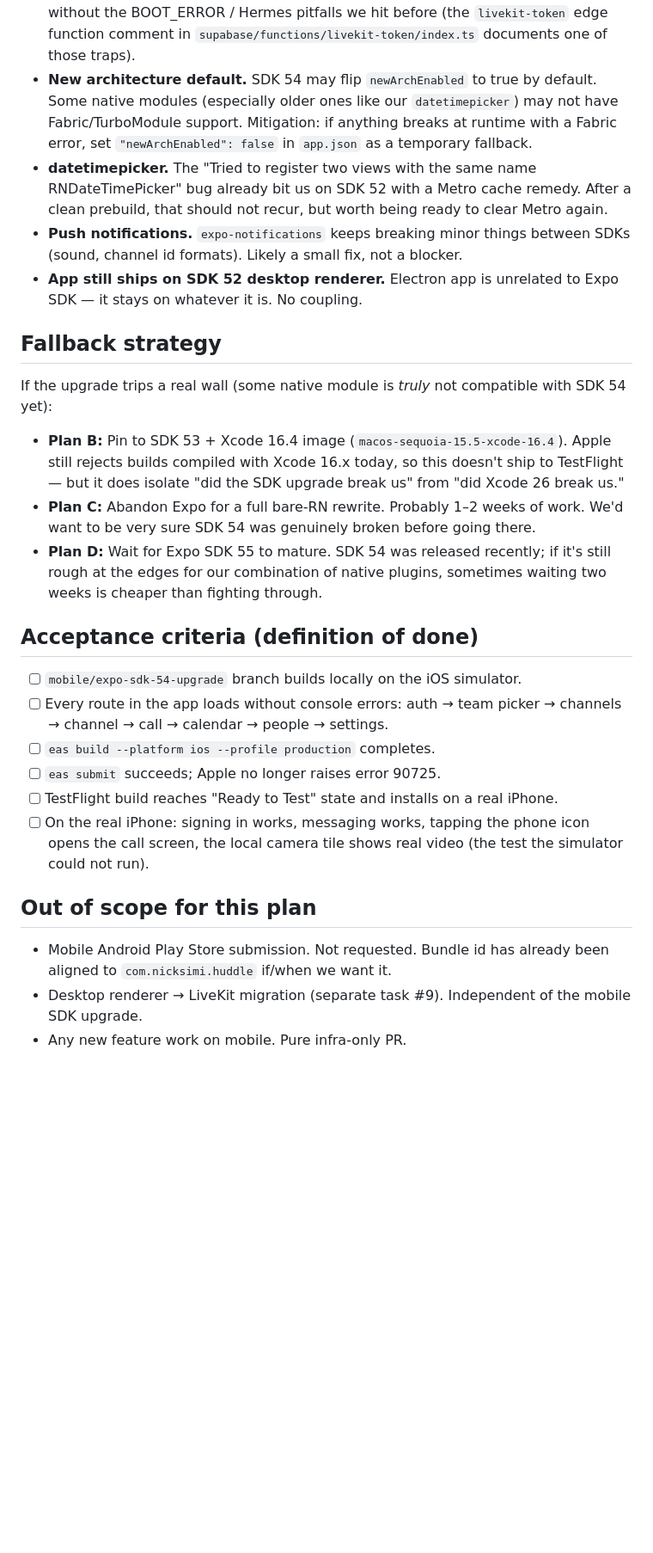
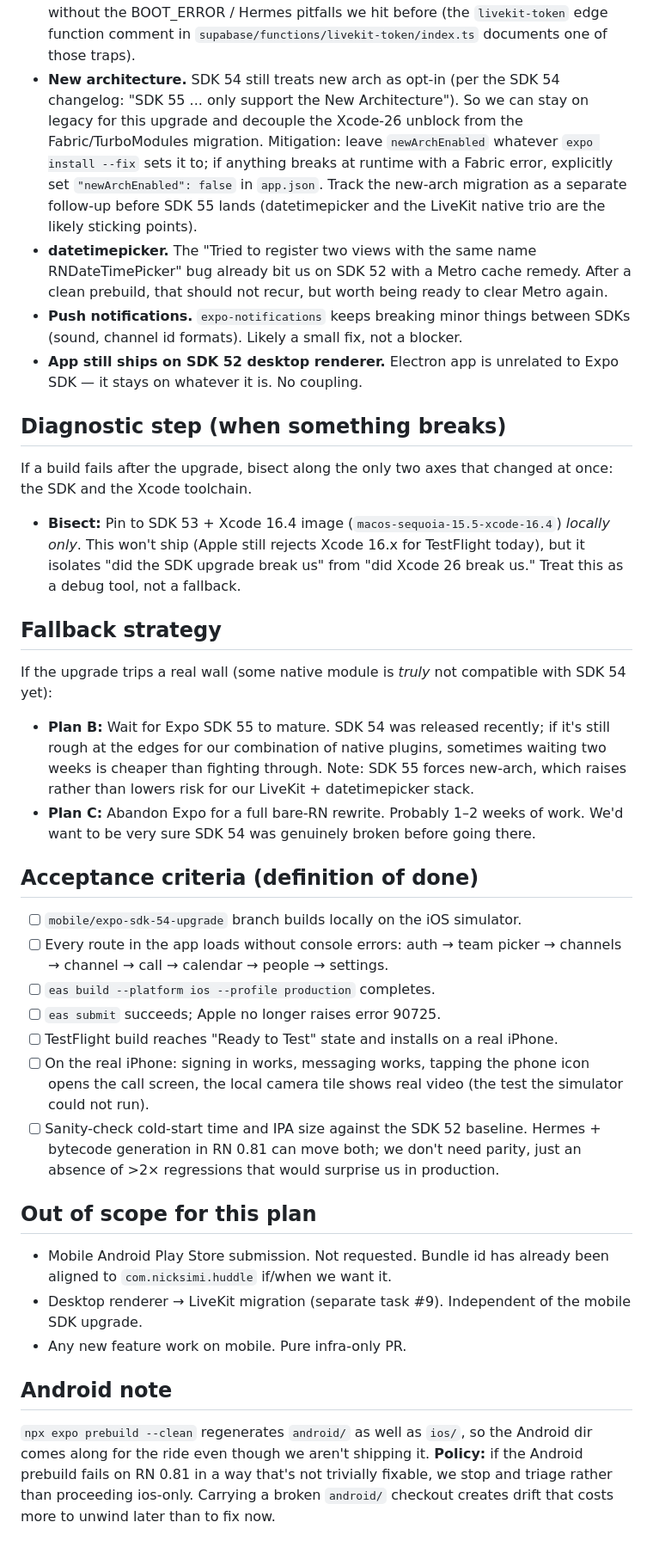
Before and after one commit to nsimi22/video-chat-app, a Markdown page: mobile/2026-05-19-expo-sdk-54-upgrade-plan.md, the part around one of its changes. Shown at 86% size. Drawn GitHub-style; blank space fills up the shorter version.

```diff
--- a/mobile/2026-05-19-expo-sdk-54-upgrade-plan.md
+++ b/mobile/2026-05-19-expo-sdk-54-upgrade-plan.md
@@ -115,11 +127,15 @@ floor that unblocks App Store submission.
   the BOOT_ERROR / Hermes pitfalls we hit before (the `livekit-token`
   edge function comment in `supabase/functions/livekit-token/index.ts`
   documents one of those traps).
-- **New architecture default.** SDK 54 may flip `newArchEnabled` to
-  true by default. Some native modules (especially older ones like our
-  `datetimepicker`) may not have Fabric/TurboModule support. Mitigation:
-  if anything breaks at runtime with a Fabric error, set
-  `"newArchEnabled": false` in `app.json` as a temporary fallback.
+- **New architecture.** SDK 54 still treats new arch as opt-in (per the
+  SDK 54 changelog: "SDK 55 ... only support the New Architecture").
+  So we can stay on legacy for this upgrade and decouple the Xcode-26
+  unblock from the Fabric/TurboModules migration. Mitigation: leave
+  `newArchEnabled` whatever `expo install --fix` sets it to; if anything
+  breaks at runtime with a Fabric error, explicitly set
+  `"newArchEnabled": false` in `app.json`. Track the new-arch migration
+  as a separate follow-up before SDK 55 lands (datetimepicker and the
+  LiveKit native trio are the likely sticking points).
 - **datetimepicker.** The "Tried to register two views with the same
   name RNDateTimePicker" bug already bit us on SDK 52 with a Metro cache
   remedy. After a clean prebuild, that should not recur, but worth being
@@ -130,22 +146,29 @@ floor that unblocks App Store submission.
 - **App still ships on SDK 52 desktop renderer.** Electron app is
   unrelated to Expo SDK — it stays on whatever it is. No coupling.
 
+## Diagnostic step (when something breaks)
+
+If a build fails after the upgrade, bisect along the only two axes that
+changed at once: the SDK and the Xcode toolchain.
+
+- **Bisect:** Pin to SDK 53 + Xcode 16.4 image (`macos-sequoia-15.5-xcode-16.4`)
+  *locally only*. This won't ship (Apple still rejects Xcode 16.x for
+  TestFlight today), but it isolates "did the SDK upgrade break us" from
+  "did Xcode 26 break us." Treat this as a debug tool, not a fallback.
+
 ## Fallback strategy
 
 If the upgrade trips a real wall (some native module is *truly* not
 compatible with SDK 54 yet):
 
-- **Plan B:** Pin to SDK 53 + Xcode 16.4 image (`macos-sequoia-15.5-xcode-16.4`).
-  Apple still rejects builds compiled with Xcode 16.x today, so this
-  doesn't ship to TestFlight — but it does isolate "did the SDK upgrade
-  break us" from "did Xcode 26 break us."
+- **Plan B:** Wait for Expo SDK 55 to mature. SDK 54 was released
+  recently; if it's still rough at the edges for our combination of
+  native plugins, sometimes waiting two weeks is cheaper than fighting
+  through. Note: SDK 55 forces new-arch, which raises rather than lowers
+  risk for our LiveKit + datetimepicker stack.
 - **Plan C:** Abandon Expo for a full bare-RN rewrite. Probably 1–2
   weeks of work. We'd want to be very sure SDK 54 was genuinely broken
   before going there.
-- **Plan D:** Wait for Expo SDK 55 to mature. SDK 54 was released
-  recently; if it's still rough at the edges for our combination of
-  native plugins, sometimes waiting two weeks is cheaper than fighting
-  through.
 
 ## Acceptance criteria (definition of done)
 
@@ -160,6 +183,10 @@ compatible with SDK 54 yet):
 - [ ] On the real iPhone: signing in works, messaging works, tapping
       the phone icon opens the call screen, the local camera tile
       shows real video (the test the simulator could not run).
+- [ ] Sanity-check cold-start time and IPA size against the SDK 52
+      baseline. Hermes + bytecode generation in RN 0.81 can move both;
+      we don't need parity, just an absence of >2× regressions that
+      would surprise us in production.
 
 ## Out of scope for this plan
 
@@ -168,3 +195,12 @@ compatible with SDK 54 yet):
 - Desktop renderer → LiveKit migration (separate task #9). Independent
   of the mobile SDK upgrade.
 - Any new feature work on mobile. Pure infra-only PR.
+
+## Android note
+
+`npx expo prebuild --clean` regenerates `android/` as well as `ios/`,
+so the Android dir comes along for the ride even though we aren't
+shipping it. **Policy:** if the Android prebuild fails on RN 0.81 in a
+way that's not trivially fixable, we stop and triage rather than
+proceeding ios-only. Carrying a broken `android/` checkout creates
+drift that costs more to unwind later than to fix now.
```
Also changed, not shown: other parts of mobile/2026-05-19-expo-sdk-54-upgrade-plan.md (+23 -11 lines).
